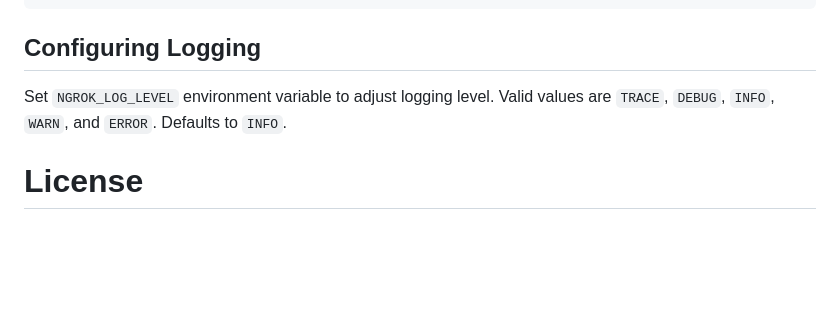
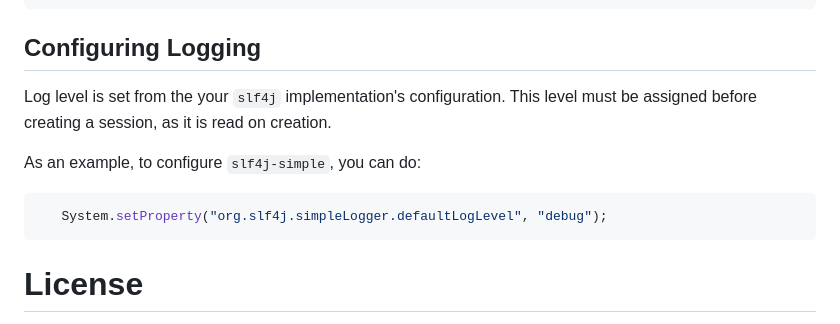
Before and after one commit to ngrok/ngrok-java, a Markdown page: README.md, the part around the change. GitHub-like rendering; blank space fills up the shorter version.

````diff
--- a/README.md
+++ b/README.md
@@ -114,7 +114,12 @@ public class Echo {
 ```
 
 ## Configuring Logging
-Set `NGROK_LOG_LEVEL` environment variable to adjust logging level. Valid values are `TRACE`, `DEBUG`, `INFO`, `WARN`, and `ERROR`. Defaults to `INFO`.
+Log level is set from the your `slf4j` implementation's configuration. This level must be assigned before creating a session, as it is read on creation.
+
+As an example, to configure `slf4j-simple`, you can do:
+```java
+   System.setProperty("org.slf4j.simpleLogger.defaultLogLevel", "debug");
+```
 
 # License
 
````
